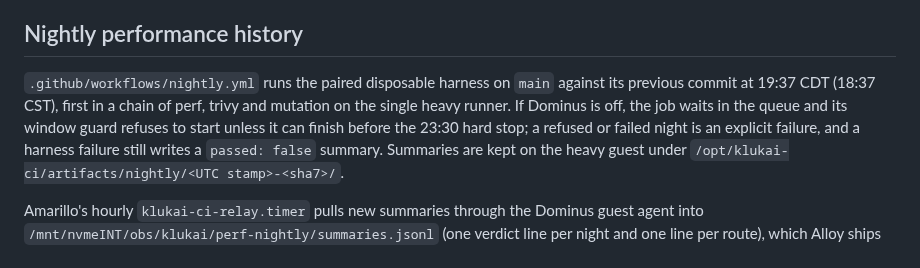
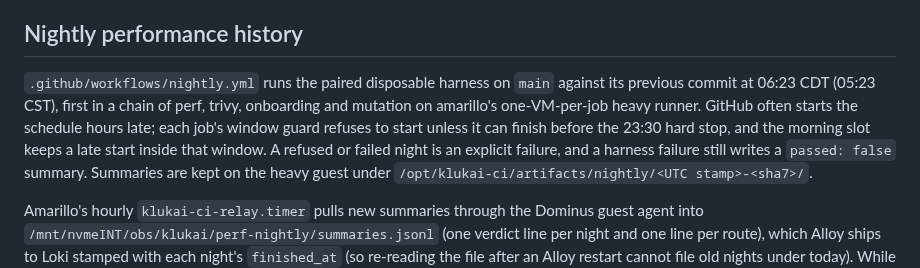
Before and after one commit to Al-Sarraf-Tech/klukai, a Markdown page: obs/README.md, the part around the change. Drawn GitHub-style.

Commit message:
docs(obs): the nightly chain starts at 06:23 CDT on amarillo

```diff
--- a/obs/README.md
+++ b/obs/README.md
@@ -57,10 +57,11 @@ If the `klukai-obs` network is ever recreated with a different subnet, update th
 ## Nightly performance history
 
 `.github/workflows/nightly.yml` runs the paired disposable harness on `main`
-against its previous commit at 19:37 CDT (18:37 CST), first in a chain of perf,
-trivy and mutation on the single heavy runner. If Dominus is off, the job
-waits in the queue and its window guard refuses to start unless it can finish
-before the 23:30 hard stop; a refused or failed night is an explicit failure,
+against its previous commit at 06:23 CDT (05:23 CST), first in a chain of perf,
+trivy, onboarding and mutation on amarillo's one-VM-per-job heavy runner.
+GitHub often starts the schedule hours late; each job's window guard refuses
+to start unless it can finish before the 23:30 hard stop, and the morning slot
+keeps a late start inside that window. A refused or failed night is an explicit failure,
 and a harness failure still writes a `passed: false` summary. Summaries are kept
 on the heavy guest under `/opt/klukai-ci/artifacts/nightly/<UTC stamp>-<sha7>/`.
 
```
